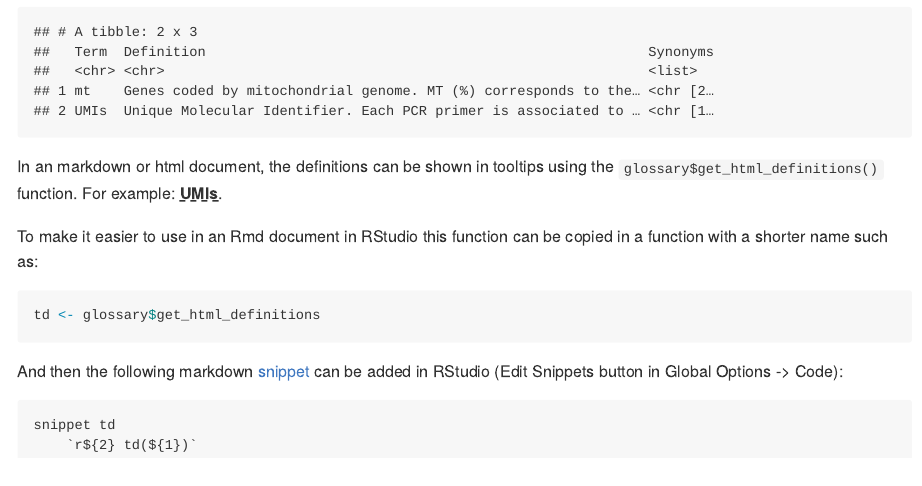
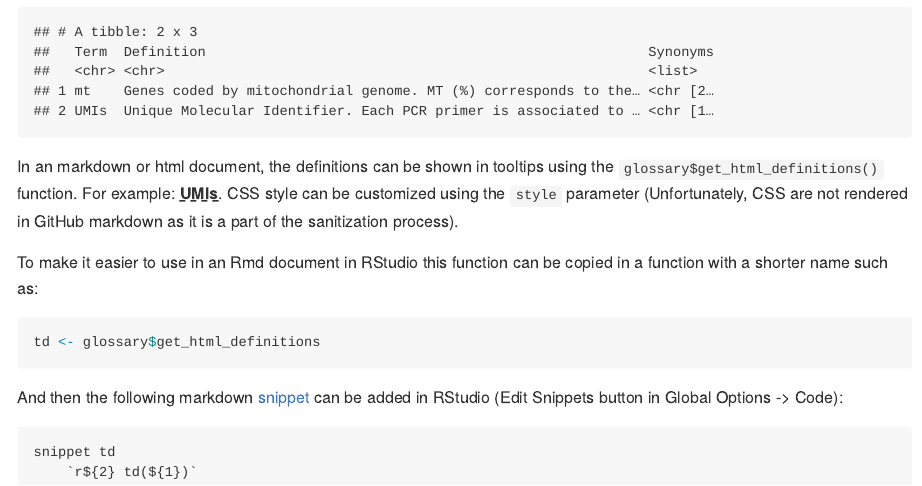
Before and after one commit to patzaw/glossary, an R Markdown document (README.Rmd): the page in a window 1100 px wide, from 1580 px down. The pictures show the output file README.md that the author committed with the source, drawn offline in the style of GitHub; long lines of code are wrapped.

Commit message:
github css

```diff
--- a/README.Rmd
+++ b/README.Rmd
@@ -80,6 +80,9 @@ glossary$get_definitions(c("mt", "UMIs"))
 In an markdown or html document, the definitions can be shown in tooltips
 using the `glossary$get_html_definitions()` function.
 For example: <strong>`r glossary$get_html_definitions("UMIs")`</strong>.
+CSS style can be customized using the `style` parameter
+(Unfortunately, CSS are not rendered in GitHub markdown as it is a part of the
+sanitization process).
 
 To make it easier to use in an Rmd document in RStudio this function can
 be copied in a function with a shorter name such as:
```
Also changed, not shown: README.md.
